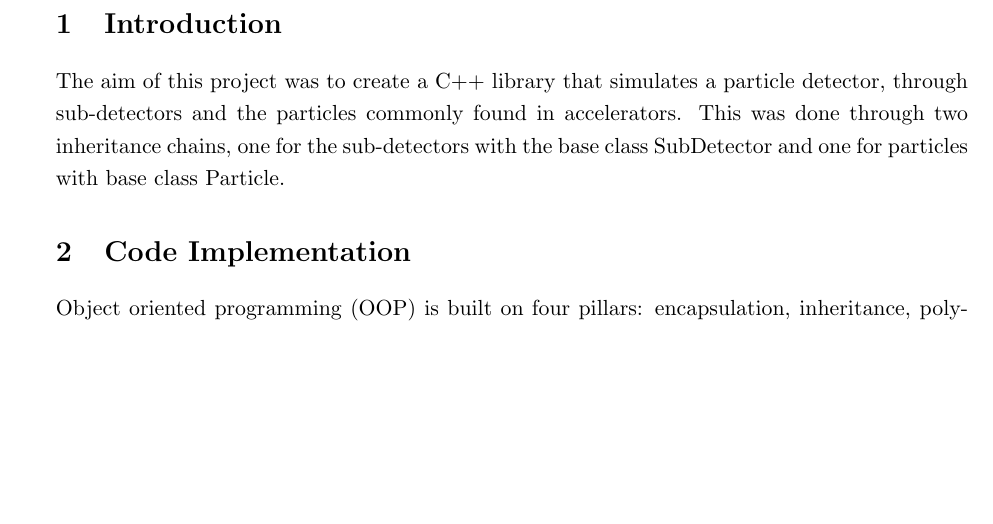
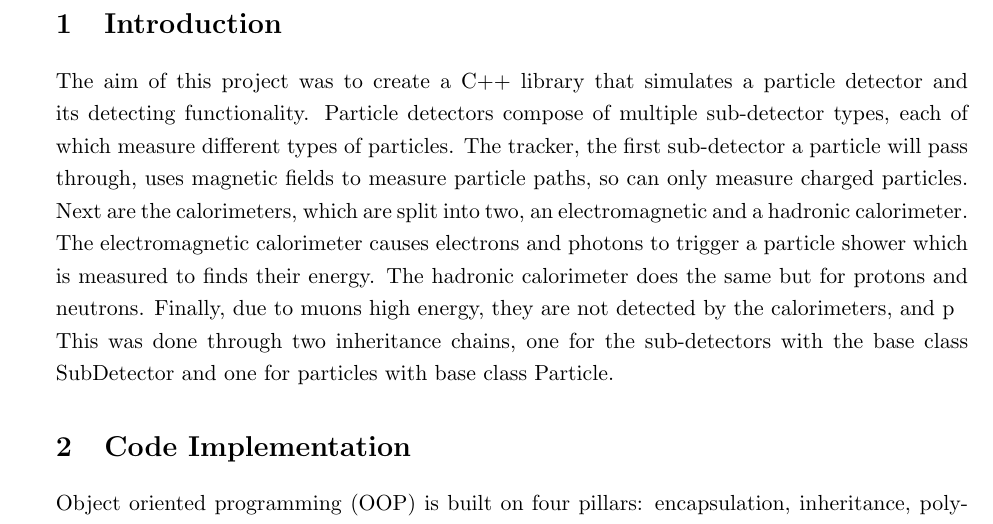
Before and after one commit to Aidan-Hughes-05/Project3-Report-AidanHughes, a LaTeX document (report.tex): part of page 2 of 2, cut so that both start at the same text, the shorter picture padded with empty space. Compiled offline with pdfLaTeX.

Commit message:
More intro

```diff
--- a/report.tex
+++ b/report.tex
@@ -57,7 +57,11 @@ The aim of this project was to utilize object oriented programming practices to
 
 \section{Introduction}
 \label{intro}
-The aim of this project was to create a C++ library that simulates a particle detector, through sub-detectors and the particles commonly found in accelerators. This was done through two inheritance chains, one for the sub-detectors with the base class SubDetector and one for particles with base class Particle.
+The aim of this project was to create a C++ library that simulates a particle detector and its detecting functionality. Particle detectors compose of multiple sub-detector types, each of which measure different types of particles. The tracker, the first sub-detector a particle will pass through, uses magnetic fields to measure particle paths, so can only measure charged particles. Next are the calorimeters, which are split into two, an electromagnetic and a hadronic calorimeter. The electromagnetic calorimeter causes electrons and photons to trigger a particle shower which is measured to finds their energy. The hadronic calorimeter does the same but for protons and neutrons. Finally, due to muons high energy, they are not detected by the calorimeters, and p
+
+
+
+This was done through two inheritance chains, one for the sub-detectors with the base class SubDetector and one for particles with base class Particle.
 \section{Code Implementation}
 Object oriented programming (OOP) is built on four pillars: encapsulation, inheritance, polymorphism and abstraction.
 
```
Also changed, not shown: report.pdf.
